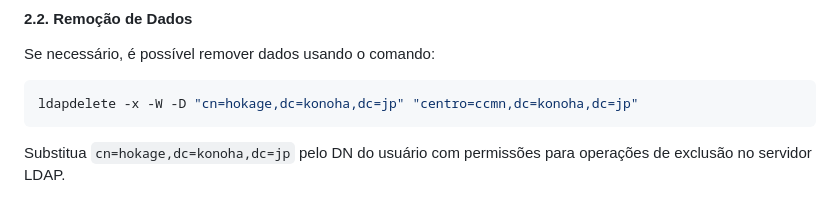
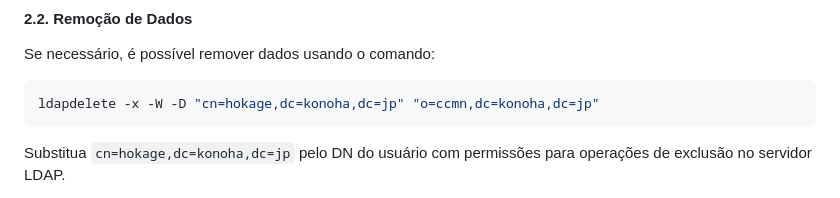
Before and after one commit to returndaniels/redes, a Markdown page: trabalho-final/README.md, the part around the change. Drawn GitHub-style.

Commit message:
Correção no texto do comando de Remoção de Dados

````diff
--- a/trabalho-final/README.md
+++ b/trabalho-final/README.md
@@ -119,7 +119,7 @@ ldapadd -x -W -D "cn=hokage,dc=konoha,dc=jp" -f base.ldif
 Se necessário, é possível remover dados usando o comando:
 
 ```bash
-ldapdelete -x -W -D "cn=hokage,dc=konoha,dc=jp" "centro=ccmn,dc=konoha,dc=jp"
+ldapdelete -x -W -D "cn=hokage,dc=konoha,dc=jp" "o=ccmn,dc=konoha,dc=jp"
 ```
 
 Substitua `cn=hokage,dc=konoha,dc=jp` pelo DN do usuário com permissões para operações de exclusão no servidor LDAP.
````
